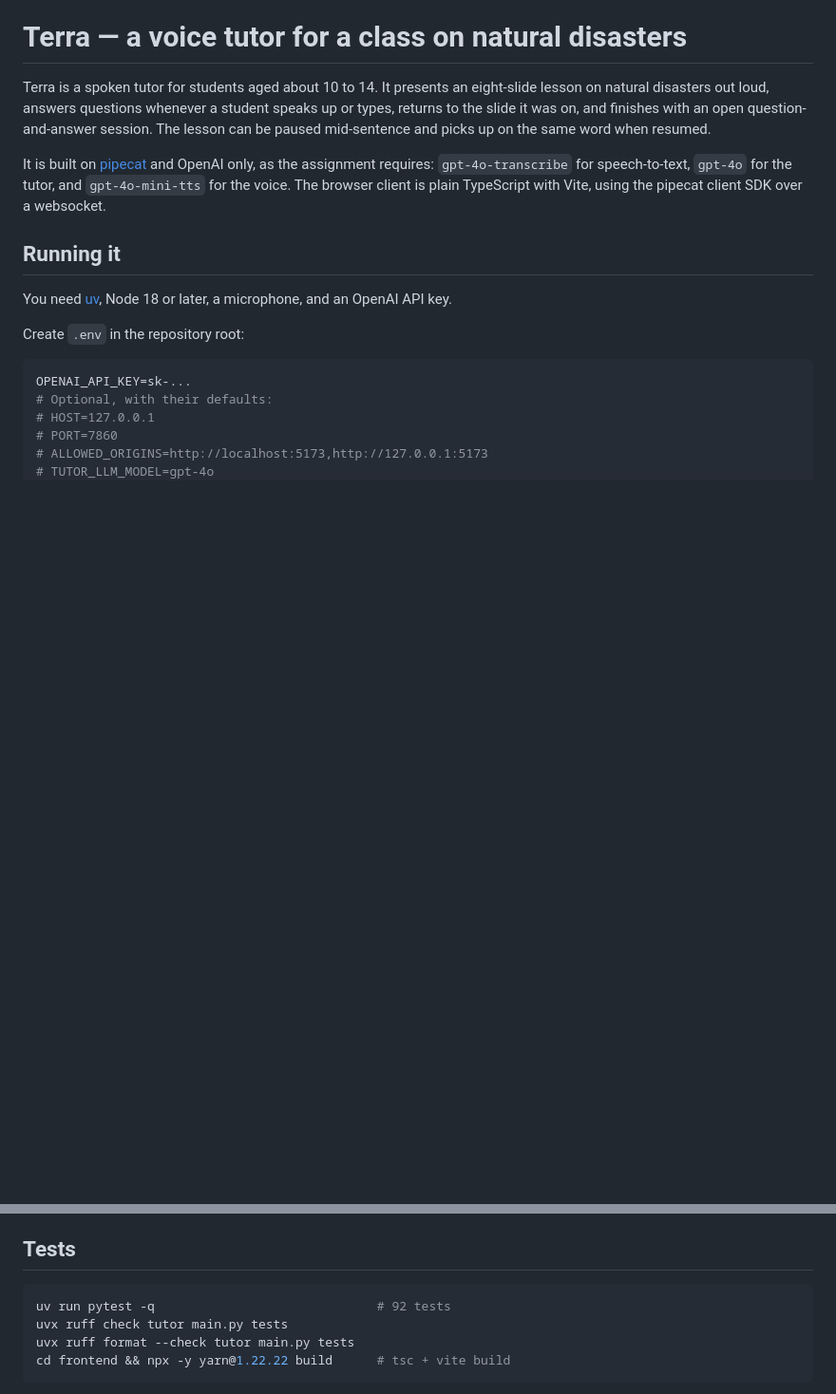
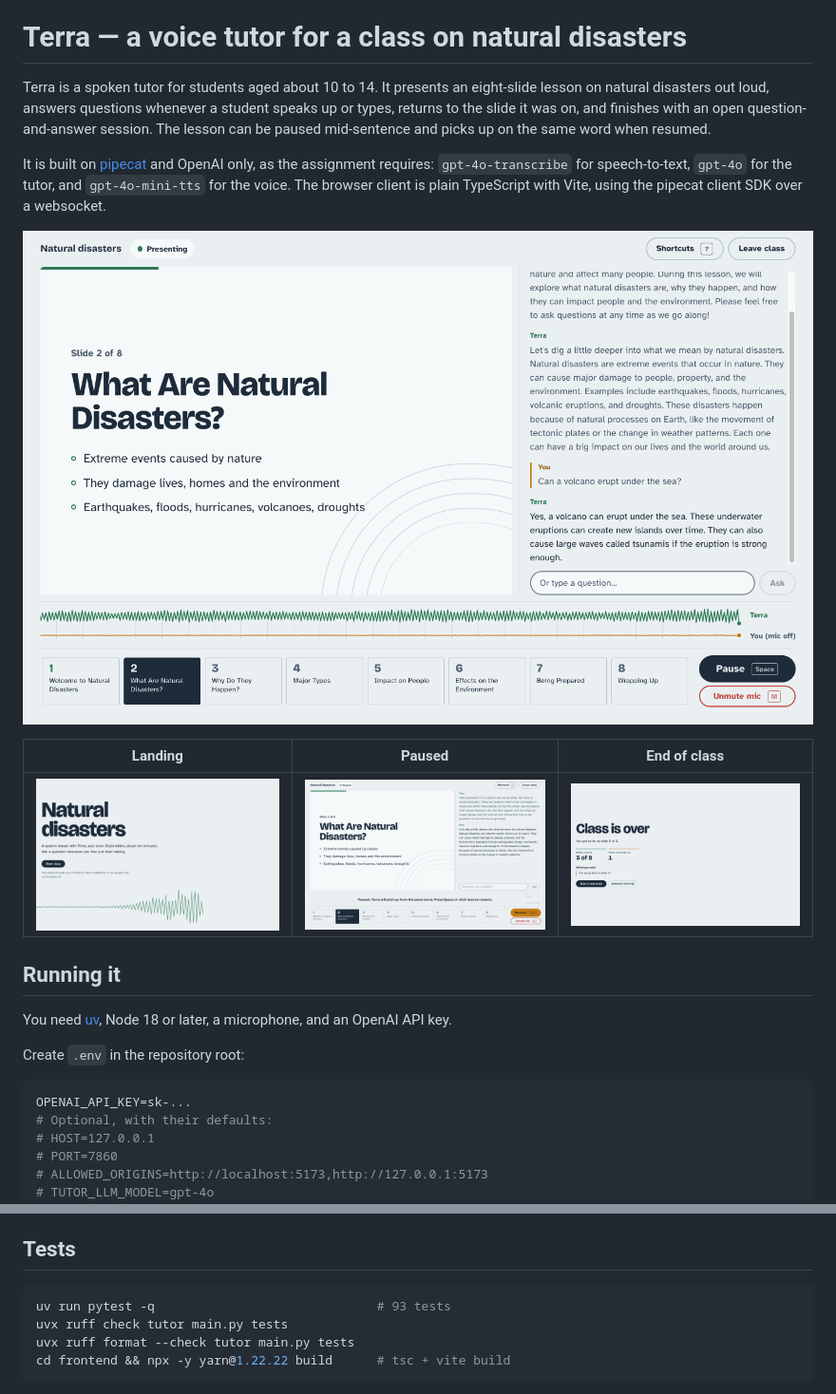
Before and after one commit to waterma1one/tutor-agent, a Markdown page: README.md, 2 parts joined by grey strips. Shown at 95% size. Rendered like a GitHub page; pictures changed too: docs/screenshots/class.png (added), docs/screenshots/landing.png (added), docs/screenshots/paused.png (added); blank space fills up the shorter version.

Commit message:
Add screenshots of a live class to the README

````diff
--- a/README.md
+++ b/README.md
@@ -9,6 +9,12 @@ It is built on [pipecat](https://github.com/pipecat-ai/pipecat) and OpenAI only,
 assignment requires: `gpt-4o-transcribe` for speech-to-text, `gpt-4o` for the tutor, and
 `gpt-4o-mini-tts` for the voice. The browser client is plain TypeScript with Vite, using the
 pipecat client SDK over a websocket.
+
+![A class in progress: slide 2 on the left, live captions with a typed question and Terra's answer on the right, slide thumbnails and controls below](docs/screenshots/class.png)
+
+| Landing | Paused | End of class |
+| --- | --- | --- |
+| ![Landing page with a Start class button](docs/screenshots/landing.png) | ![Lesson paused mid-sentence, with a note that Terra will pick up from the same word](docs/screenshots/paused.png) | ![Summary showing slides covered, questions asked and a transcript download](docs/screenshots/summary.png) |
 
 ## Running it
 
@@ -176,7 +182,7 @@ default.
 ## Tests
 
 ```shell
-uv run pytest -q                              # 92 tests
+uv run pytest -q                              # 93 tests
 uvx ruff check tutor main.py tests
 uvx ruff format --check tutor main.py tests
 cd frontend && npx -y yarn@1.22.22 build      # tsc + vite build
````
